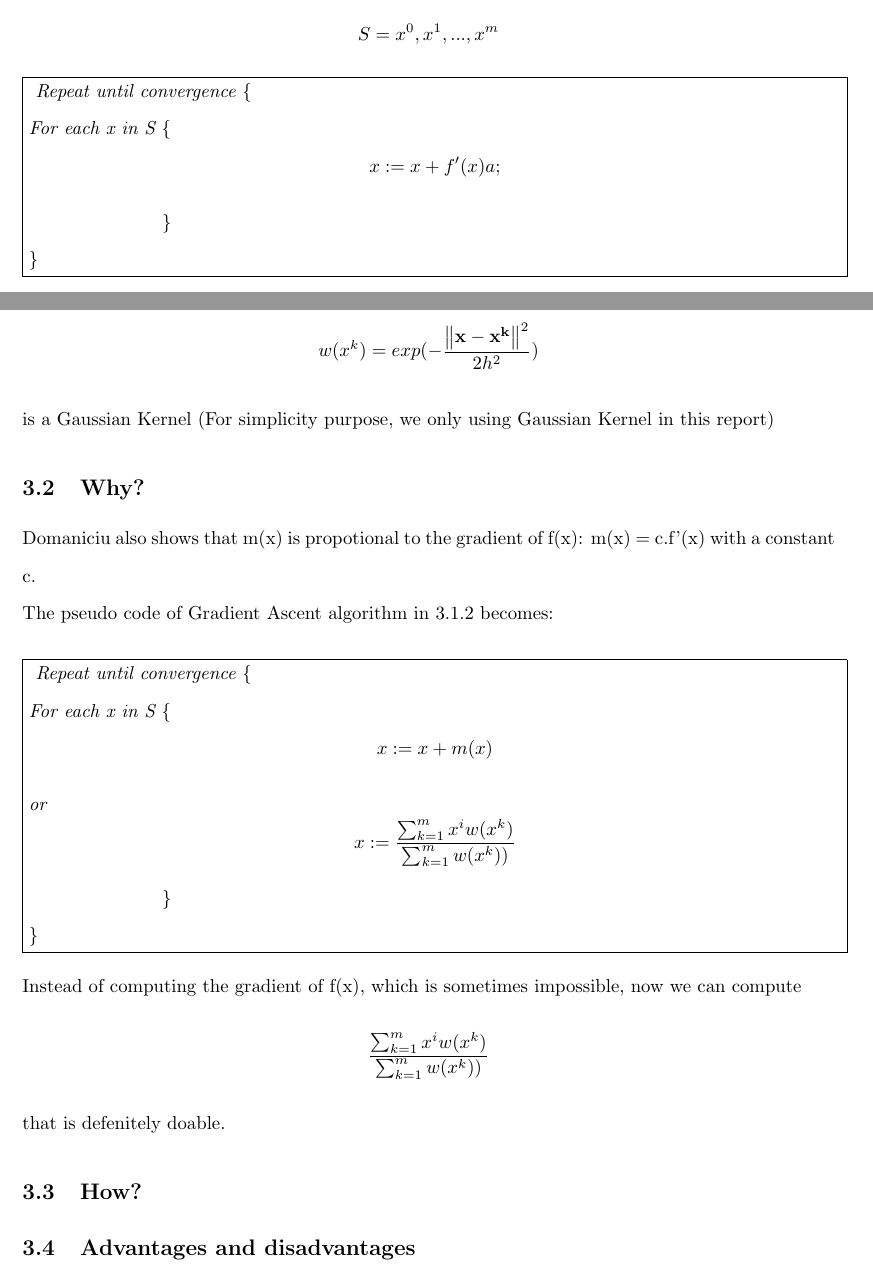
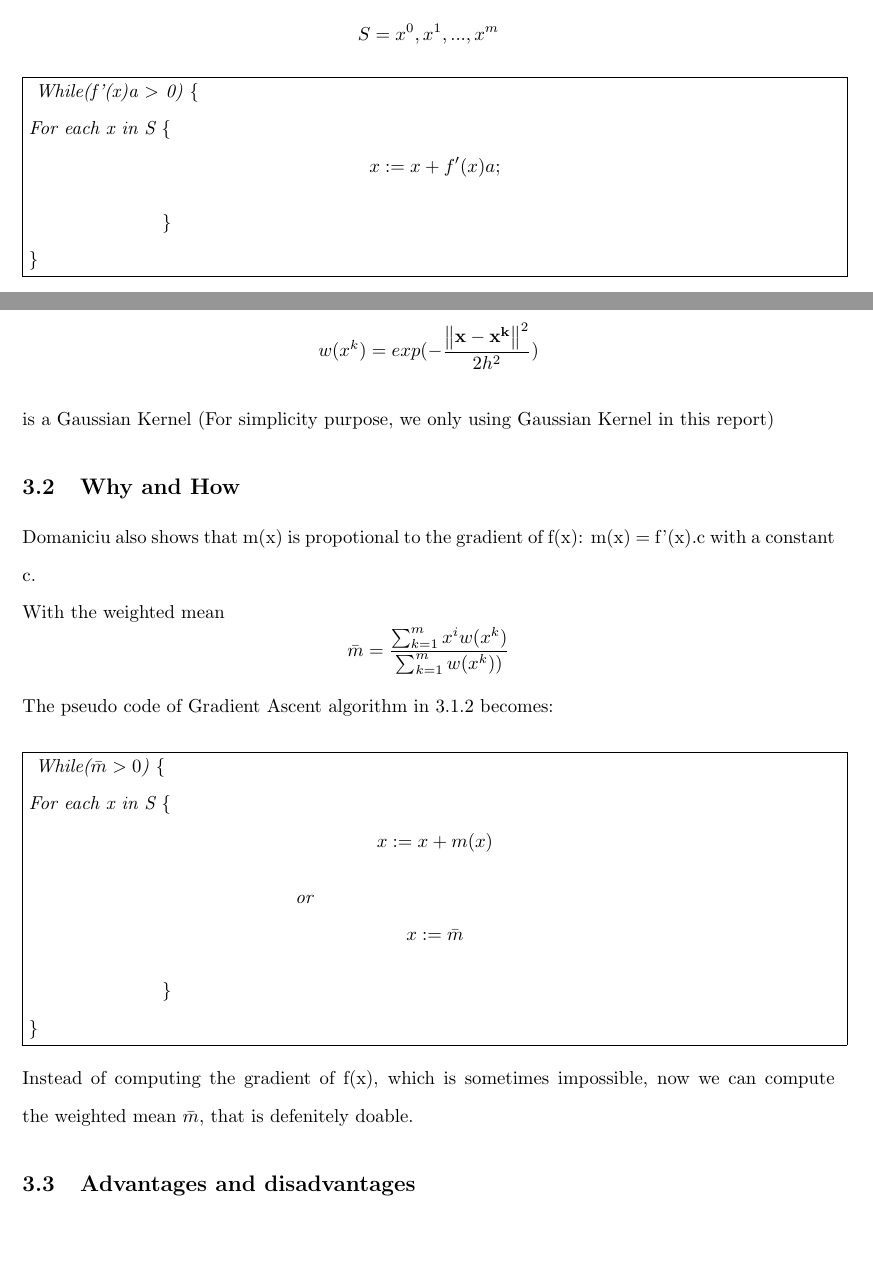
Before and after one commit to nguyenductho89/ProjectReport, a LaTeX document (Report_PrjS1.tex, which reads Meanshift.tex): two parts of pages 7 and 8 of 10, joined at a grey line, cut so that both start at the same text, the shorter picture padded with empty space. Compiled offline with pdfLaTeX.

Commit message:
add package

```diff
--- a/Meanshift.tex
+++ b/Meanshift.tex
@@ -141,7 +141,7 @@ Important result: We can find modes of a probability density function by shiftin
 The pseudo code for Gradient Ascent algorithm of a dataset S of m points \[S = {x^0,x^1,...,x^m}\]
 \fbox{\begin{minipage}{\textwidth}
 \textit{
-Repeat until convergence \textbraceleft\\
+While(f'(x)a $>$ 0) \textbraceleft\\
 For each x in S \textbraceleft
 \[x := x + f'(x)a;\]\hspace{2.5cm}\textbraceright\\
 \hspace{5cm}\textbraceright
@@ -155,18 +155,17 @@ According to Domaniciu with given m data points x\textsuperscript{k} k = 1,...,m
 	%(\norm{\vb{\frac{x-x^i}{h}}}^2})
 	\[m(x) = \frac{\sum_{k=1}^{m}x^i{w(x^k) }}{\sum_{k=1}^{m}{w(x^k) }) }-x\]
 with a bandwith constant h we have \[w(x^k) = exp(-\frac{\norm{\vb{{x-x^k}}}^2}{2{h}^2})\] is a Gaussian Kernel (For simplicity purpose, we only using Gaussian Kernel in this report)
-\subsection{Why?}
-Domaniciu also shows that m(x) is propotional to the gradient of f(x): m(x) = c.f'(x) with a constant c.\\ The pseudo code of Gradient Ascent algorithm in 3.1.2 becomes:\\\\
+\subsection{Why and How}
+Domaniciu also shows that m(x) is propotional to the gradient of f(x): m(x) = f'(x).c with a constant c.\\ With the weighted mean \[\bar{m} = \frac{\sum_{k=1}^{m}x^i{w(x^k) }}{\sum_{k=1}^{m}{w(x^k) }) }\]The pseudo code of Gradient Ascent algorithm in 3.1.2 becomes:\\\\
 \fbox{\begin{minipage}{\textwidth}
 \textit{
-Repeat until convergence \textbraceleft\\
+While($\bar{m} > 0$) \textbraceleft\\
 For each x in S \textbraceleft
-\[x := x + m(x)\]or\[x:= \frac{\sum_{k=1}^{m}x^i{w(x^k) }}{\sum_{k=1}^{m}{w(x^k) }) }\]\hspace{2.5cm}\textbraceright\\
+\[x := x + m(x)\]\hspace{5cm}or\[x:= \bar{m}\]\hspace{2.5cm}\textbraceright\\
 \hspace{5cm}\textbraceright
 }
 \end{minipage}}
-\\\\Instead of computing the gradient of f(x), which is sometimes impossible, now we can compute \[ \frac{\sum_{k=1}^{m}x^i{w(x^k) }}{\sum_{k=1}^{m}{w(x^k) }) }\] that is defenitely doable.
-\subsection{How?}
+\\\\Instead of computing the gradient of f(x), which is sometimes impossible, now we can compute the weighted mean $\bar{m}$, that is defenitely doable.
 
 \subsection{Advantages and disadvantages}
 
--- a/Report_PrjS1.tex
+++ b/Report_PrjS1.tex
@@ -12,6 +12,7 @@
 \usepackage{listings}
 \usepackage{polynom}
 \usepackage{amsmath}
+\usepackage{bm}
 \renewcommand{\thesection}{\arabic{section}}
 \renewcommand\theparagraph{\thesubsubsubsection.\arabic{paragraph}} % optional; useful if paragraphs are to be numbered
 
```
Also changed, not shown: Meanshift.tex (4 more changed lines).
